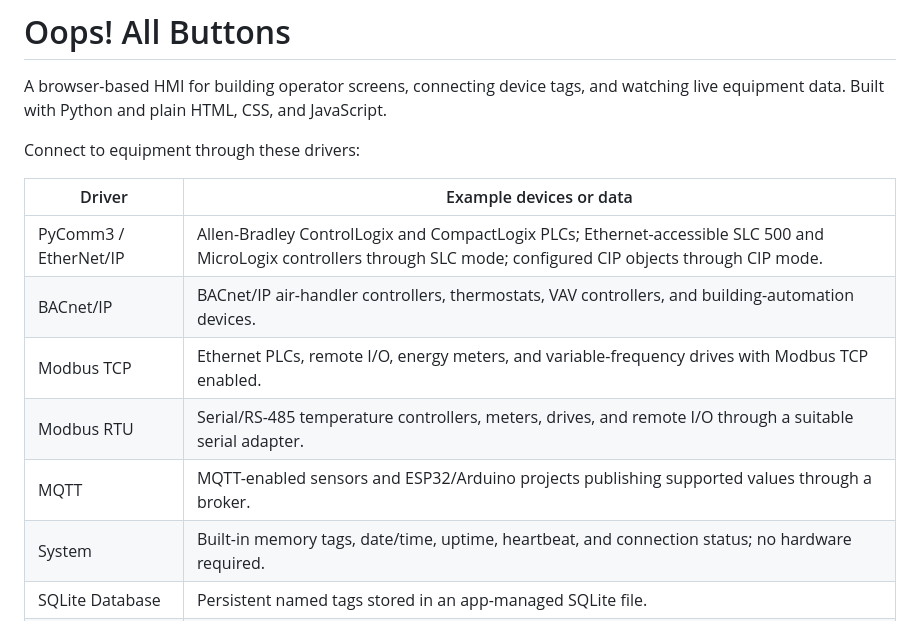
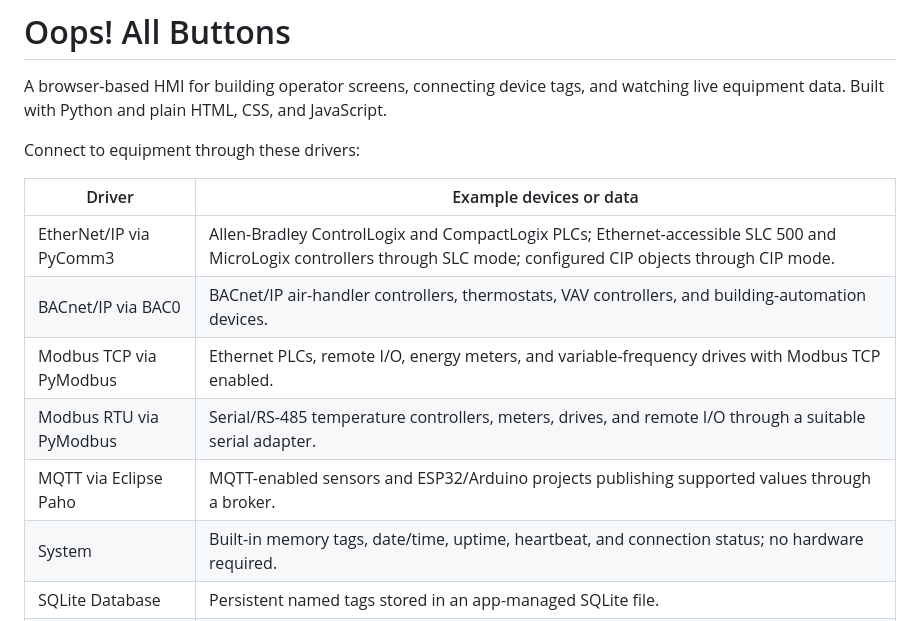
Before and after one commit to nobyess/oops-all-buttons, a Markdown page: README.md, the part around the change. Rendered like a GitHub page.

```diff
--- a/README.md
+++ b/README.md
@@ -6,11 +6,11 @@ Connect to equipment through these drivers:
 
 | Driver | Example devices or data |
 | --- | --- |
-| PyComm3 / EtherNet/IP | Allen-Bradley ControlLogix and CompactLogix PLCs; Ethernet-accessible SLC 500 and MicroLogix controllers through SLC mode; configured CIP objects through CIP mode. |
-| BACnet/IP | BACnet/IP air-handler controllers, thermostats, VAV controllers, and building-automation devices. |
-| Modbus TCP | Ethernet PLCs, remote I/O, energy meters, and variable-frequency drives with Modbus TCP enabled. |
-| Modbus RTU | Serial/RS-485 temperature controllers, meters, drives, and remote I/O through a suitable serial adapter. |
-| MQTT | MQTT-enabled sensors and ESP32/Arduino projects publishing supported values through a broker. |
+| EtherNet/IP via PyComm3 | Allen-Bradley ControlLogix and CompactLogix PLCs; Ethernet-accessible SLC 500 and MicroLogix controllers through SLC mode; configured CIP objects through CIP mode. |
+| BACnet/IP via BAC0 | BACnet/IP air-handler controllers, thermostats, VAV controllers, and building-automation devices. |
+| Modbus TCP via PyModbus | Ethernet PLCs, remote I/O, energy meters, and variable-frequency drives with Modbus TCP enabled. |
+| Modbus RTU via PyModbus | Serial/RS-485 temperature controllers, meters, drives, and remote I/O through a suitable serial adapter. |
+| MQTT via Eclipse Paho | MQTT-enabled sensors and ESP32/Arduino projects publishing supported values through a broker. |
 | System | Built-in memory tags, date/time, uptime, heartbeat, and connection status; no hardware required. |
 | SQLite Database | Persistent named tags stored in an app-managed SQLite file. |
 | Simulation | Built-in Air Handler with temperatures, blower, heating, cooling, and writable setpoints. |
```
